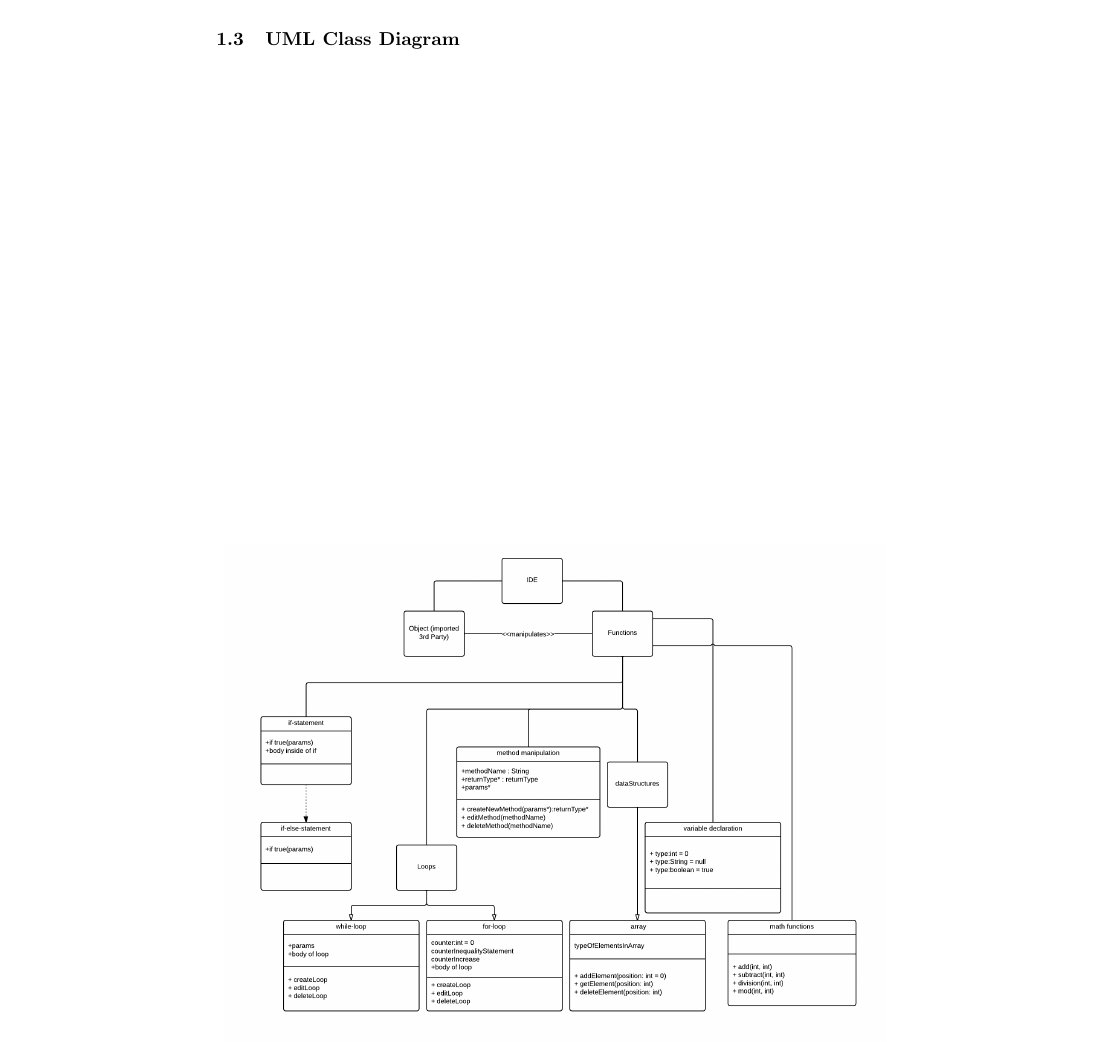
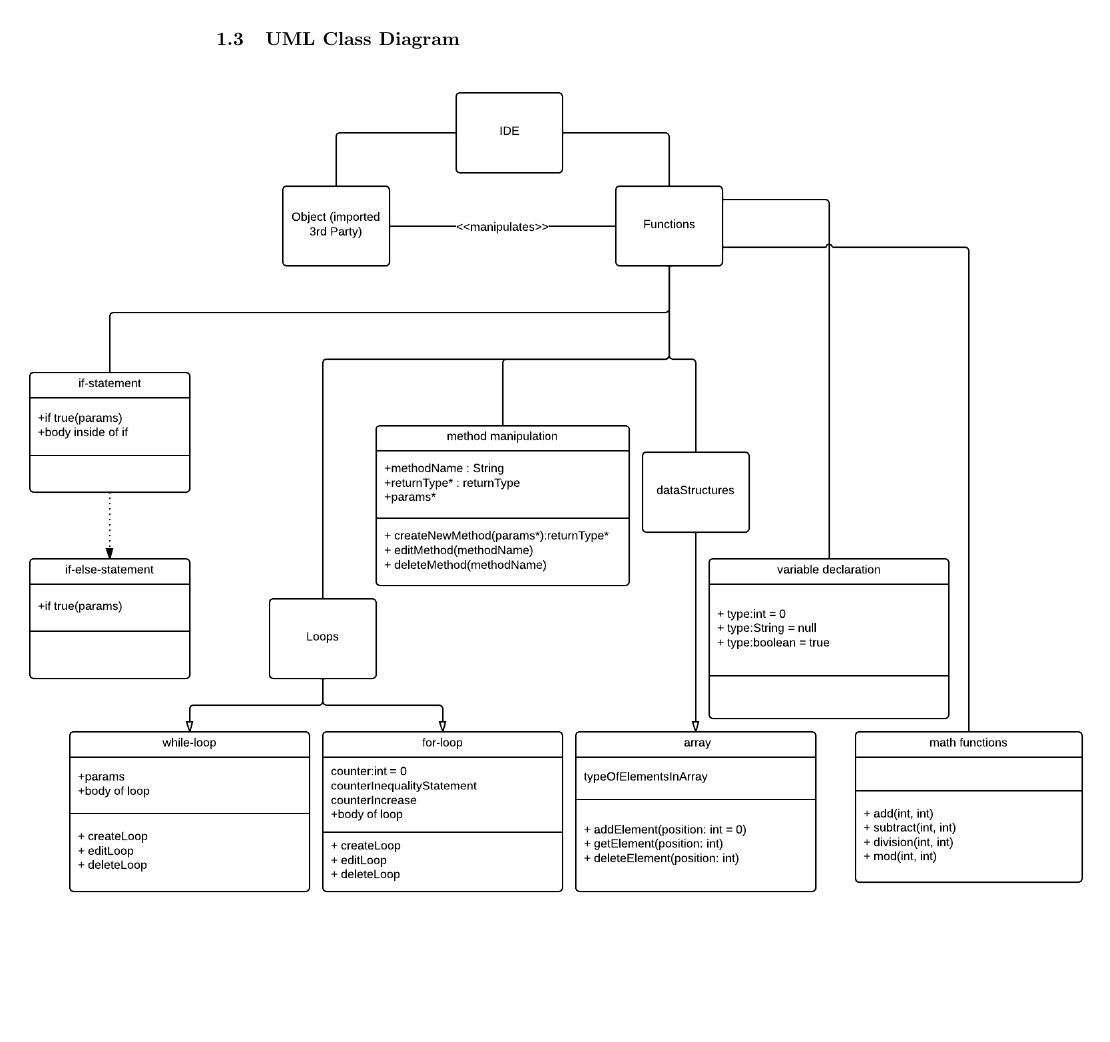
Before and after one commit to kcanfieldpugetsound/edith, a LaTeX paper (VE Intermediate Report/VisualEditorReport.tex): page 3 of 6. The pictures show the PDF file VE Intermediate Report/VisualEditorReport.pdf that the author committed with the source.

Commit message:
Changed Formatting

```diff
--- a/VE Intermediate Report/VisualEditorReport.tex
+++ b/VE Intermediate Report/VisualEditorReport.tex
@@ -63,13 +63,17 @@ Alternative architectures considered were the layered model and the pipe and fil
 
 \subsection{UML Class Diagram}
 \subsubsection{}
-\includegraphics[scale=0.2]{visual_editor_uml.png}
+\noindent\makebox[\textwidth]{%
+\includegraphics[width=1.8\textwidth]{visual_editor_uml.png}}
 
+\clearpage
 
 \subsection{User Interface Mock-Up}
 \subsubsection{}
-\includegraphics[scale=0.6]{UI.png}
+\noindent\makebox[\textwidth]{%
+\includegraphics[width=1.0\textwidth]{UI.png}}
 
+\clearpage
 
 \section{Reflections and Status Update}
 
```
Also changed, not shown: VE Intermediate Report/VisualEditorReport.pdf.
